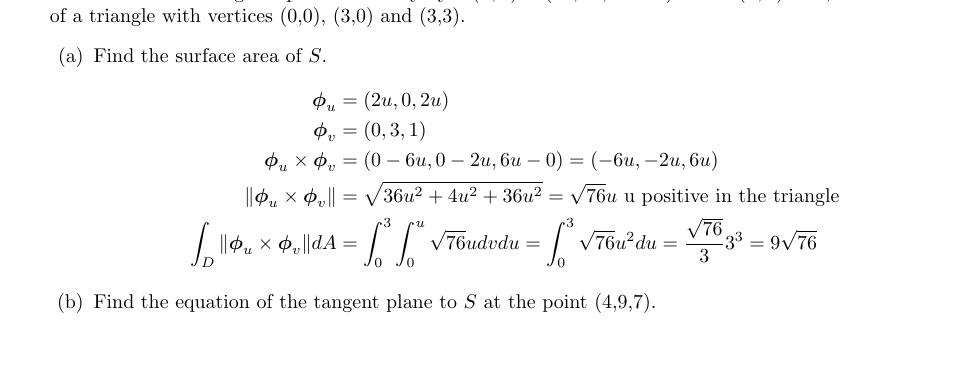
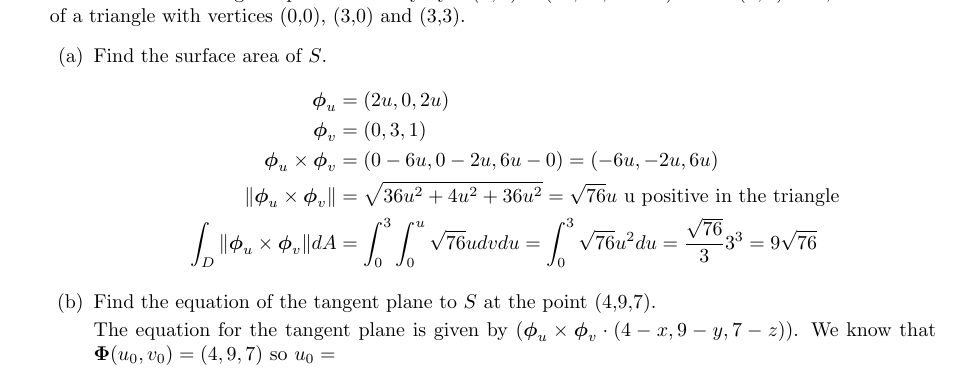
Before and after one commit to poonkeegan/school, a LaTeX document (matb42/a6.tex): part of page 7 of 10, cut so that both start at the same text, the shorter picture padded with empty space. Compiled offline with pdfLaTeX.

Commit message:
Fri Mar  2 15:29:55 EST 2018

```diff
--- a/matb42/a6.tex
+++ b/matb42/a6.tex
@@ -123,6 +123,8 @@ Mar 6th 2018}
             \int_D \norm{\boldsymbol \phi_u \times \boldsymbol \phi_v} dA &= \int_0^3\int_0^u \sqrt{76}u dv du = \int_0^3 \sqrt{76}{u^2} du = \frac{\sqrt{76}}{3}3^3 = 9\sqrt{76}
         \end{align*}
         \item Find the equation of the tangent plane to $S$ at the point (4,9,7).
+
+        The equation for the tangent plane is given by $(\boldsymbol \phi_u \times \boldsymbol \phi_v \cdot (4-x,9-y,7-z))$. We know that $\boldsymbol \Phi (u_0, v_0) = (4,9,7)$ so $u_0 = $
     \end{enumerate}
     \newpage
     \item Suppose the surface $S$ is the graph of a function $f : \mathbb{R}^2 \rightarrow \mathbb{R}$. Give a natural parametrization of $S$ (in terms of $f$) and derive the formula $\norm{\boldsymbol \phi_u \times \boldsymbol \phi_v} = \sqrt{1 + \norm{\text{grad }f}^2}$
```
Also changed, not shown: matb42/a6.pdf, 1 other file.
